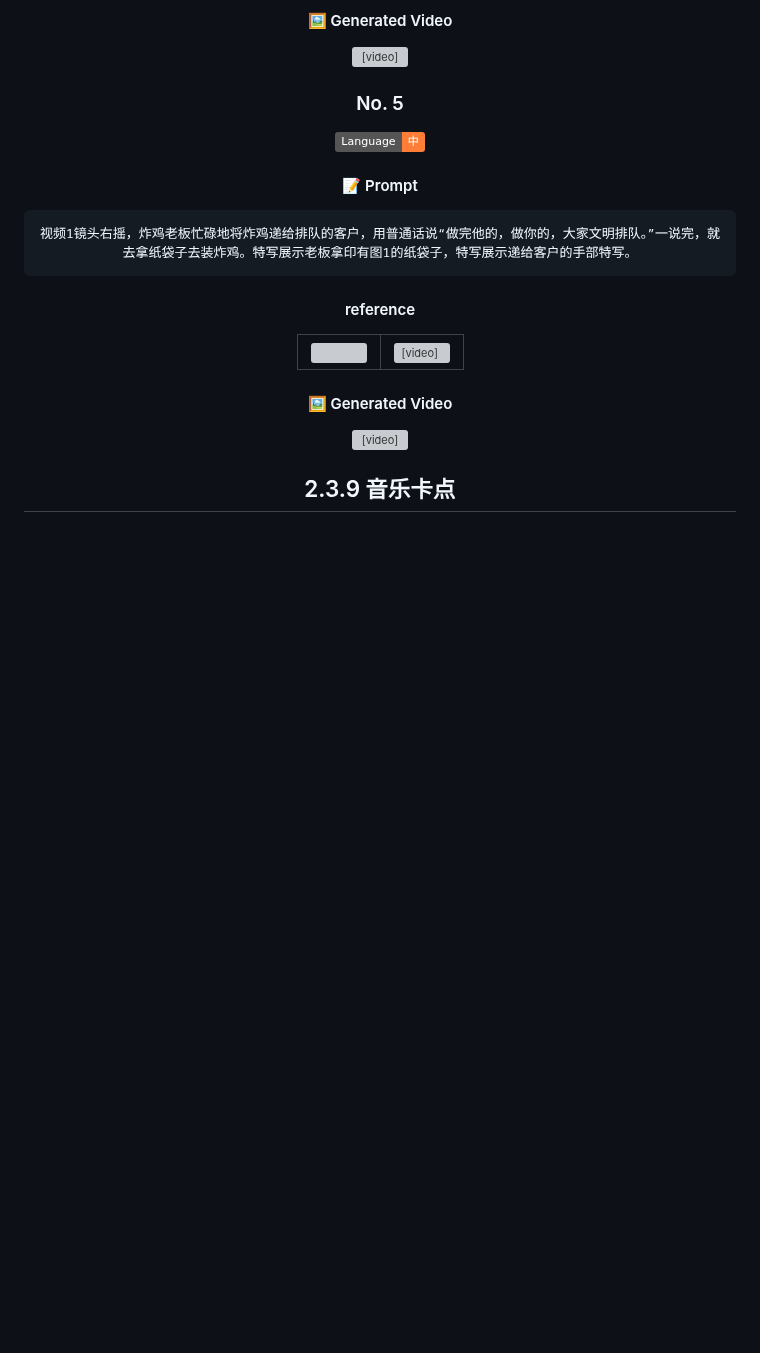
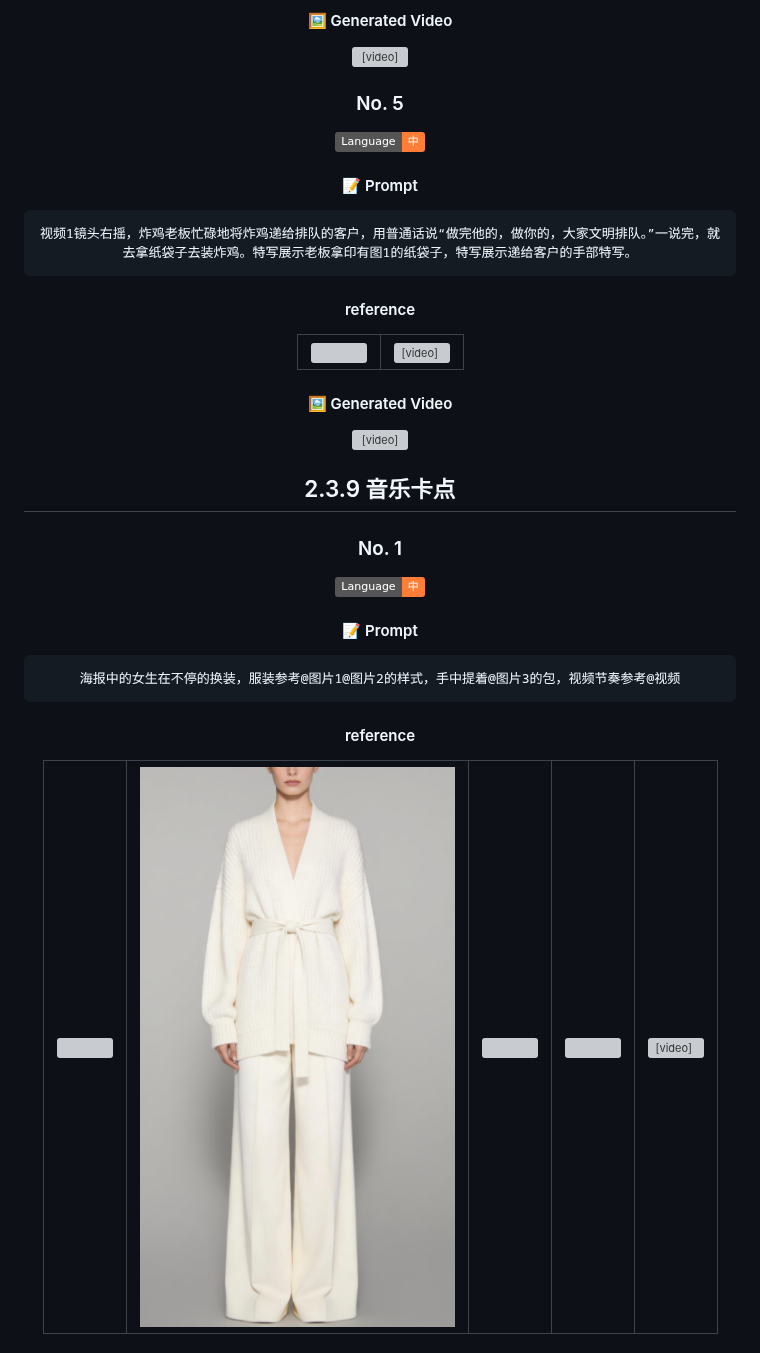
Before and after one commit to weshopai/awesome-Seedance-2.0-prompt, a Markdown page: README.md, the part around one of its changes. Rendered like a GitHub page; badges without logos; blank space fills up the shorter version; grey boxes are pictures that could not be loaded.

````diff
--- a/README.md
+++ b/README.md
@@ -394,3 +394,31 @@ Seedance 2.0 supports four input modalities—image, video, audio, and text—of
 
 
 ## 2.3.9 音乐卡点
+### No. 1
+
+![Language-中](https://img.shields.io/badge/Language-中-orange)
+
+#### 📝 Prompt
+
+```
+海报中的女生在不停的换装，服装参考@图片1@图片2的样式，手中提着@图片3的包，视频节奏参考@视频
+```
+
+#### reference
+<div>
+
+<table>
+  <tr>
+    <td><img src="/assets/23911.png"></td>
+    <td><img src="/assets/23912.png"></td>
+    <td><img src="/assets/23913.png"></td>
+    <td><img src="/assets/23914.png"></td>
+    <td><video src="https://github.com/user-attachments/assets/a4c0ea56-45a1-443c-ad61-dfeb96bfcc3a"> </video></td>
+  </tr>
+
+
+
+
+
+
+
````
Also changed, not shown: other parts of README.md (+12 -0 lines).
